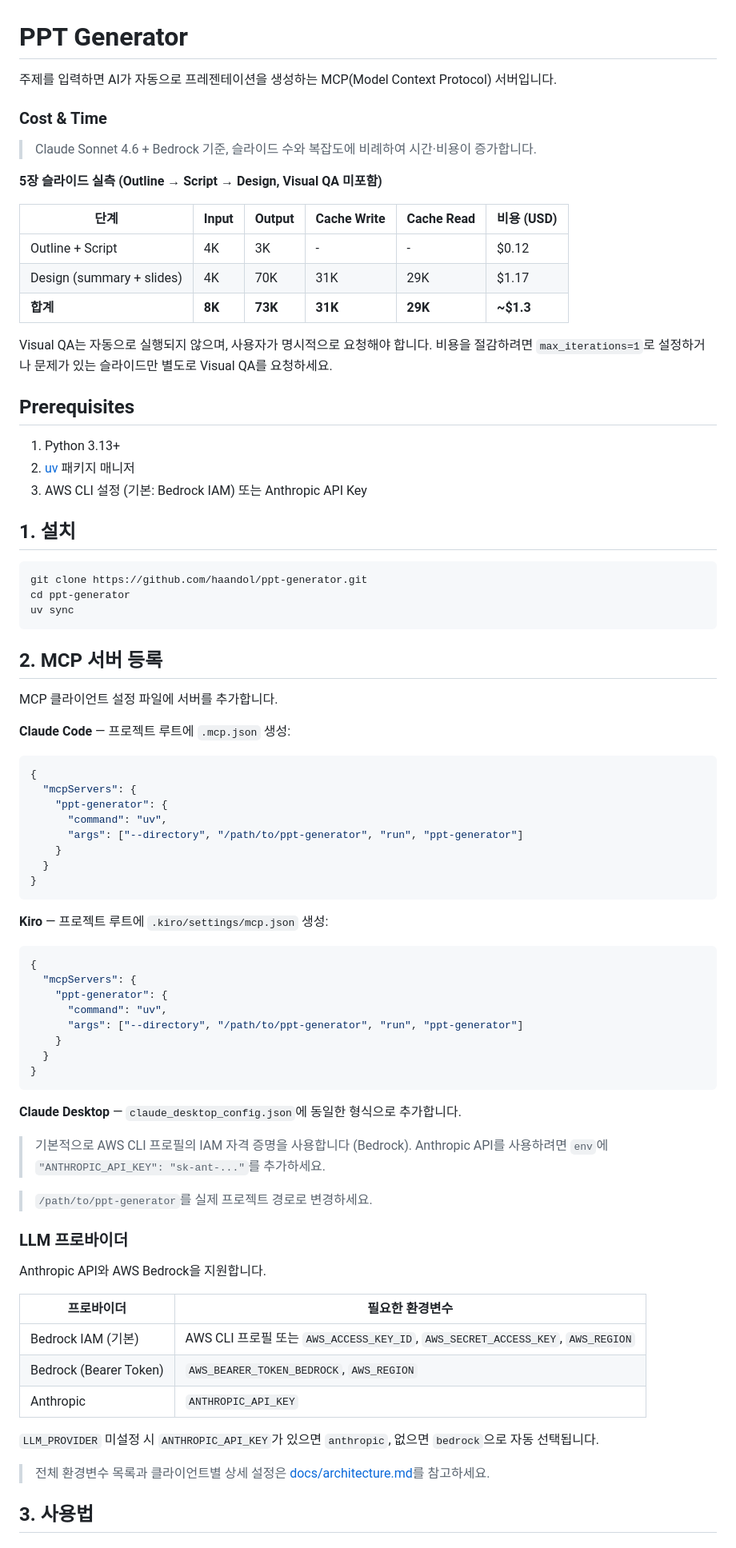
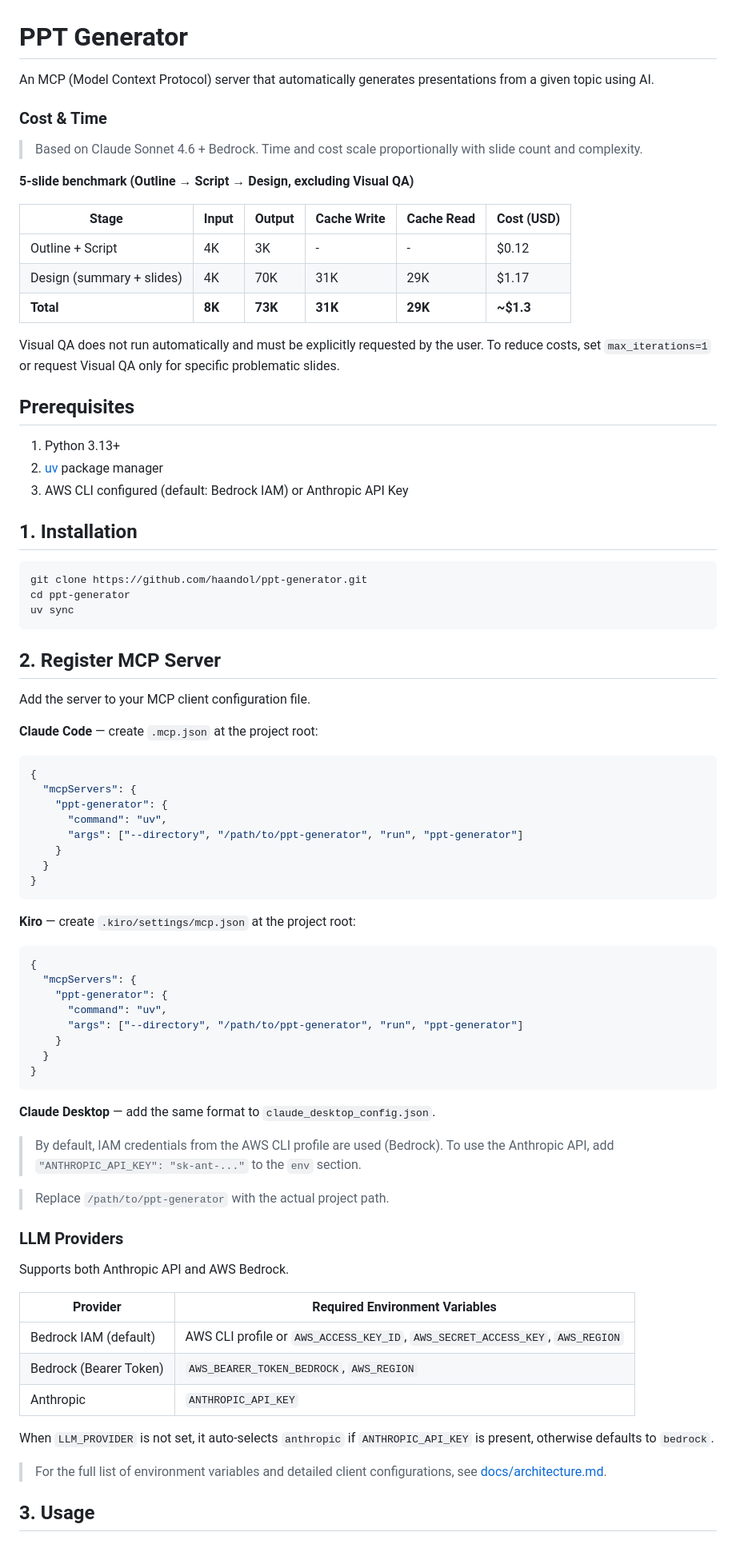
Before and after one commit to haandol/ppt-generator, a Markdown page: README.md, the part around one of its changes. Shown at 80% size. GitHub-like rendering.

Commit message:
docs: translate README.md from Korean to English
Co-Authored-By: Claude Opus 4.6 <noreply@anthropic.com>

````diff
--- a/README.md
+++ b/README.md
@@ -1,28 +1,28 @@
 # PPT Generator
 
-주제를 입력하면 AI가 자동으로 프레젠테이션을 생성하는 MCP(Model Context Protocol) 서버입니다.
+An MCP (Model Context Protocol) server that automatically generates presentations from a given topic using AI.
 
 ### Cost & Time
 
-> Claude Sonnet 4.6 + Bedrock 기준, 슬라이드 수와 복잡도에 비례하여 시간·비용이 증가합니다.
+> Based on Claude Sonnet 4.6 + Bedrock. Time and cost scale proportionally with slide count and complexity.
 
-**5장 슬라이드 실측 (Outline → Script → Design, Visual QA 미포함)**
+**5-slide benchmark (Outline → Script → Design, excluding Visual QA)**
 
-| 단계 | Input | Output | Cache Write | Cache Read | 비용 (USD) |
+| Stage | Input | Output | Cache Write | Cache Read | Cost (USD) |
 | --- | --- | --- | --- | --- | --- |
 | Outline + Script | 4K | 3K | - | - | $0.12 |
 | Design (summary + slides) | 4K | 70K | 31K | 29K | $1.17 |
-| **합계** | **8K** | **73K** | **31K** | **29K** | **~$1.3** |
+| **Total** | **8K** | **73K** | **31K** | **29K** | **~$1.3** |
 
-Visual QA는 자동으로 실행되지 않으며, 사용자가 명시적으로 요청해야 합니다. 비용을 절감하려면 `max_iterations=1`로 설정하거나 문제가 있는 슬라이드만 별도로 Visual QA를 요청하세요.
+Visual QA does not run automatically and must be explicitly requested by the user. To reduce costs, set `max_iterations=1` or request Visual QA only for specific problematic slides.
 
 ## Prerequisites
 
 1. Python 3.13+
-2. [uv](https://docs.astral.sh/uv/) 패키지 매니저
-3. AWS CLI 설정 (기본: Bedrock IAM) 또는 Anthropic API Key
+2. [uv](https://docs.astral.sh/uv/) package manager
+3. AWS CLI configured (default: Bedrock IAM) or Anthropic API Key
 
-## 1. 설치
+## 1. Installation
 
 ```bash
 git clone https://github.com/haandol/ppt-generator.git
@@ -30,11 +30,11 @@ cd ppt-generator
 uv sync
 ```
 
-## 2. MCP 서버 등록
+## 2. Register MCP Server
 
-MCP 클라이언트 설정 파일에 서버를 추가합니다.
+Add the server to your MCP client configuration file.
 
-**Claude Code** — 프로젝트 루트에 `.mcp.json` 생성:
+**Claude Code** — create `.mcp.json` at the project root:
 
 ```json
 {
@@ -47,7 +47,7 @@ MCP 클라이언트 설정 파일에 서버를 추가합니다.
 }
 ```
 
-**Kiro** — 프로젝트 루트에 `.kiro/settings/mcp.json` 생성:
+**Kiro** — create `.kiro/settings/mcp.json` at the project root:
 
 ```json
 {
@@ -60,25 +60,25 @@ MCP 클라이언트 설정 파일에 서버를 추가합니다.
 }
 ```
 
-**Claude Desktop** — `claude_desktop_config.json`에 동일한 형식으로 추가합니다.
+**Claude Desktop** — add the same format to `claude_desktop_config.json`.
 
-> 기본적으로 AWS CLI 프로필의 IAM 자격 증명을 사용합니다 (Bedrock). Anthropic API를 사용하려면 `env`에 `"ANTHROPIC_API_KEY": "sk-ant-..."`를 추가하세요.
+> By default, IAM credentials from the AWS CLI profile are used (Bedrock). To use the Anthropic API, add `"ANTHROPIC_API_KEY": "sk-ant-..."` to the `env` section.
 
-> `/path/to/ppt-generator`를 실제 프로젝트 경로로 변경하세요.
+> Replace `/path/to/ppt-generator` with the actual project path.
 
-### LLM 프로바이더
+### LLM Providers
 
-Anthropic API와 AWS Bedrock을 지원합니다.
+Supports both Anthropic API and AWS Bedrock.
 
-| 프로바이더             | 필요한 환경변수                                            |
-| ---------------------- | ---------------------------------------------------------- |
-| Bedrock IAM (기본)     | AWS CLI 프로필 또는 `AWS_ACCESS_KEY_ID`, `AWS_SECRET_ACCESS_KEY`, `AWS_REGION` |
-| Bedrock (Bearer Token) | `AWS_BEARER_TOKEN_BEDROCK`, `AWS_REGION`                   |
-| Anthropic              | `ANTHROPIC_API_KEY`                                        |
+| Provider               | Required Environment Variables                              |
+| ---------------------- | ----------------------------------------------------------- |
+| Bedrock IAM (default)  | AWS CLI profile or `AWS_ACCESS_KEY_ID`, `AWS_SECRET_ACCESS_KEY`, `AWS_REGION` |
+| Bedrock (Bearer Token) | `AWS_BEARER_TOKEN_BEDROCK`, `AWS_REGION`                    |
+| Anthropic              | `ANTHROPIC_API_KEY`                                         |
 
-`LLM_PROVIDER` 미설정 시 `ANTHROPIC_API_KEY`가 있으면 `anthropic`, 없으면 `bedrock`으로 자동 선택됩니다.
+When `LLM_PROVIDER` is not set, it auto-selects `anthropic` if `ANTHROPIC_API_KEY` is present, otherwise defaults to `bedrock`.
 
-> 전체 환경변수 목록과 클라이언트별 상세 설정은 [docs/architecture.md](docs/architecture.md)를 참고하세요.
+> For the full list of environment variables and detailed client configurations, see [docs/architecture.md](docs/architecture.md).
 
-## 3. 사용법
+## 3. Usage
 
````
Also changed, not shown: other parts of README.md (+49 -49 lines).
